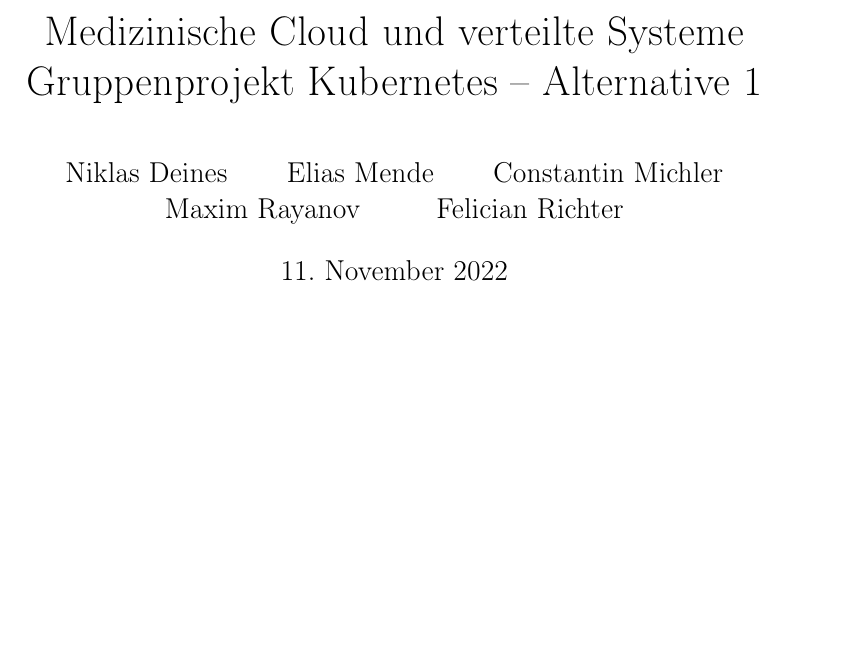
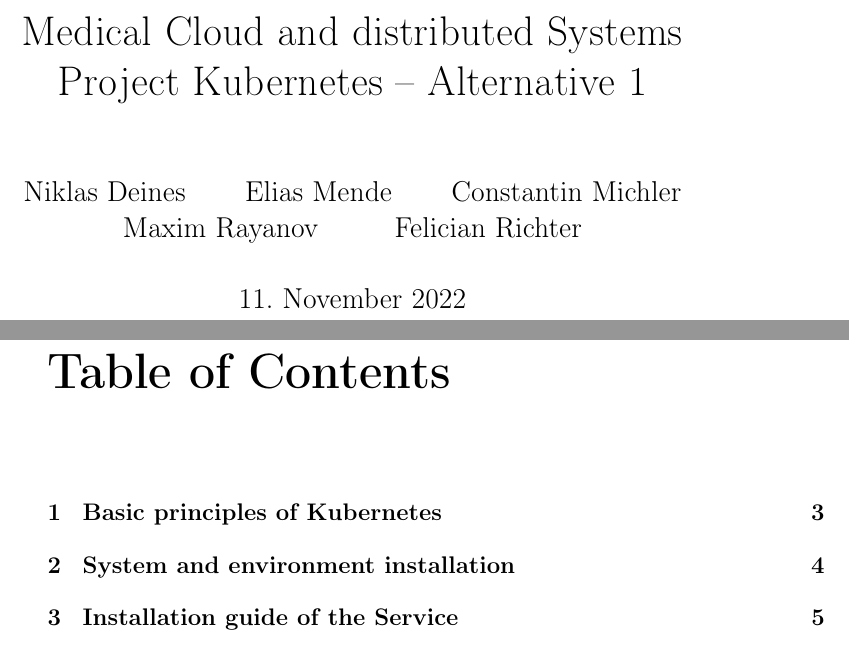
Before and after one commit to zottelsheep/meds_cloud_7, a LaTeX document (docs/main.tex): part of the page before the commit and two parts of pages 1 and 2 of 5 after it, the two joined at a grey line, cut at the place of the change, the shorter picture padded with empty space. Compiled offline with pdfLaTeX.

Commit message:
First structure

```diff
--- a/docs/main.tex
+++ b/docs/main.tex
@@ -1,4 +1,4 @@
-\documentclass[12pt,a4paper]{article}
+\documentclass[a4paper, 12pt, twoside]{report}
 \usepackage[ngerman]{babel}
 \usepackage[utf8]{inputenc}
 \usepackage[T1]{fontenc}
@@ -6,14 +6,14 @@
 %Kopf- und Fußzeilen
 \usepackage{fancyhdr}
 
-\usepackage{titling}
-\setlength{\droptitle}{-4cm}
-\title{Medizinische Cloud und verteilte Systeme \\ Gruppenprojekt Kubernetes – Alternative 1}
+\title{Medical Cloud and distributed Systems \\ Project Kubernetes – Alternative 1}
 
 \author{Niklas Deines \and Elias Mende \and Constantin Michler \and Maxim Rayanov \and Felician Richter}
 \date{\today}
 
 \begin{document}
-\nonfrenchspacing
-\maketitle
+    \nonfrenchspacing
+    \maketitle
 
+    \renewcommand\contentsname{Table of Contents}
+    \tableofcontents
```
Also changed, not shown: docs/Chapter_Basics.tex (added, +1 -0 lines), docs/Chapter_Installationguide.tex (added, +1 -0 lines), docs/Chapter_systemistallation.tex (added, +1 -0 lines), docs/main.tex (4 more changed lines).
